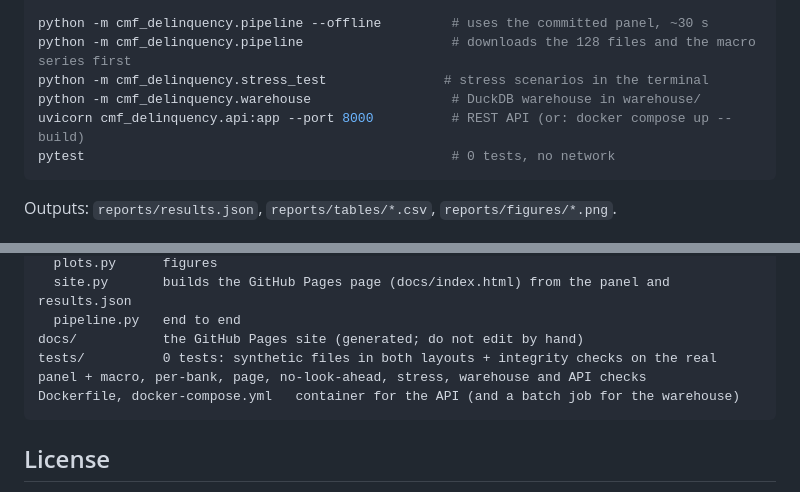
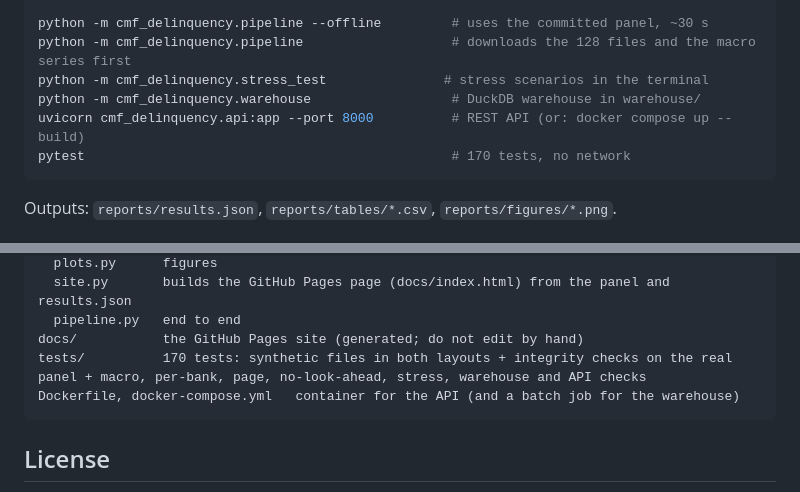
Before and after one commit to Rxyxs/chile-banking-delinquency-cmf, a Markdown page: README.md, 2 parts joined by grey strips. Drawn GitHub-style.

````diff
--- a/README.md
+++ b/README.md
@@ -299,7 +299,7 @@ python -m cmf_delinquency.pipeline                   # downloads the 128 files a
 python -m cmf_delinquency.stress_test               # stress scenarios in the terminal
 python -m cmf_delinquency.warehouse                  # DuckDB warehouse in warehouse/
 uvicorn cmf_delinquency.api:app --port 8000          # REST API (or: docker compose up --build)
-pytest                                               # 0 tests, no network
+pytest                                               # 170 tests, no network
 ```
 
 Outputs: `reports/results.json`, `reports/tables/*.csv`, `reports/figures/*.png`.
@@ -322,7 +322,7 @@ src/cmf_delinquency/
   site.py       builds the GitHub Pages page (docs/index.html) from the panel and results.json
   pipeline.py   end to end
 docs/           the GitHub Pages site (generated; do not edit by hand)
-tests/          0 tests: synthetic files in both layouts + integrity checks on the real panel + macro, per-bank, page, no-look-ahead, stress, warehouse and API checks
+tests/          170 tests: synthetic files in both layouts + integrity checks on the real panel + macro, per-bank, page, no-look-ahead, stress, warehouse and API checks
 Dockerfile, docker-compose.yml   container for the API (and a batch job for the warehouse)
 ```
 
````
Also changed, not shown: README.es.md (+2 -2 lines).
